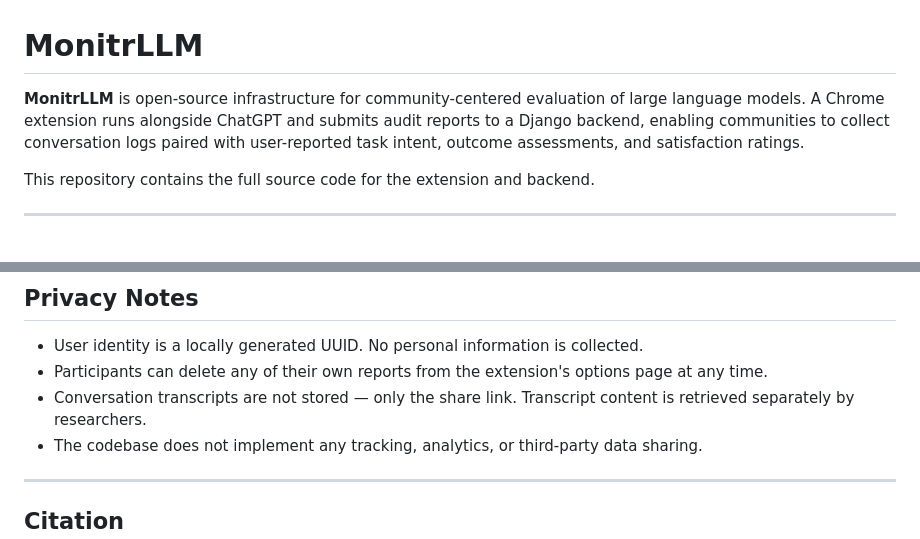
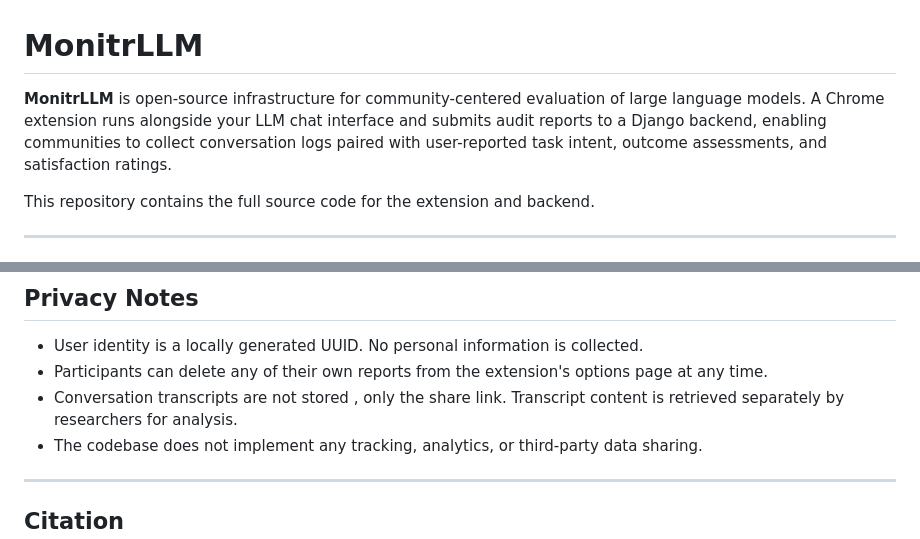
Before and after one commit to victorojewale/monitrllm-extension, a Markdown page: README.md, 2 parts joined by grey strips. GitHub-like rendering.

Commit message:
Update README wording

```diff
--- a/README.md
+++ b/README.md
@@ -1,6 +1,6 @@
 # MonitrLLM
 
-**MonitrLLM** is open-source infrastructure for community-centered evaluation of large language models. A Chrome extension runs alongside ChatGPT and submits audit reports to a Django backend, enabling communities to collect conversation logs paired with user-reported task intent, outcome assessments, and satisfaction ratings.
+**MonitrLLM** is open-source infrastructure for community-centered evaluation of large language models. A Chrome extension runs alongside your LLM chat interface and submits audit reports to a Django backend, enabling communities to collect conversation logs paired with user-reported task intent, outcome assessments, and satisfaction ratings.
 
 This repository contains the full source code for the extension and backend.
 
@@ -139,7 +139,7 @@ MonitrLLM is designed to be forked. Each research team should run their own back
 
 - User identity is a locally generated UUID. No personal information is collected.
 - Participants can delete any of their own reports from the extension's options page at any time.
-- Conversation transcripts are not stored — only the share link. Transcript content is retrieved separately by researchers.
+- Conversation transcripts are not stored , only the share link. Transcript content is retrieved separately by researchers for analysis.
 - The codebase does not implement any tracking, analytics, or third-party data sharing.
 
 ---
```
